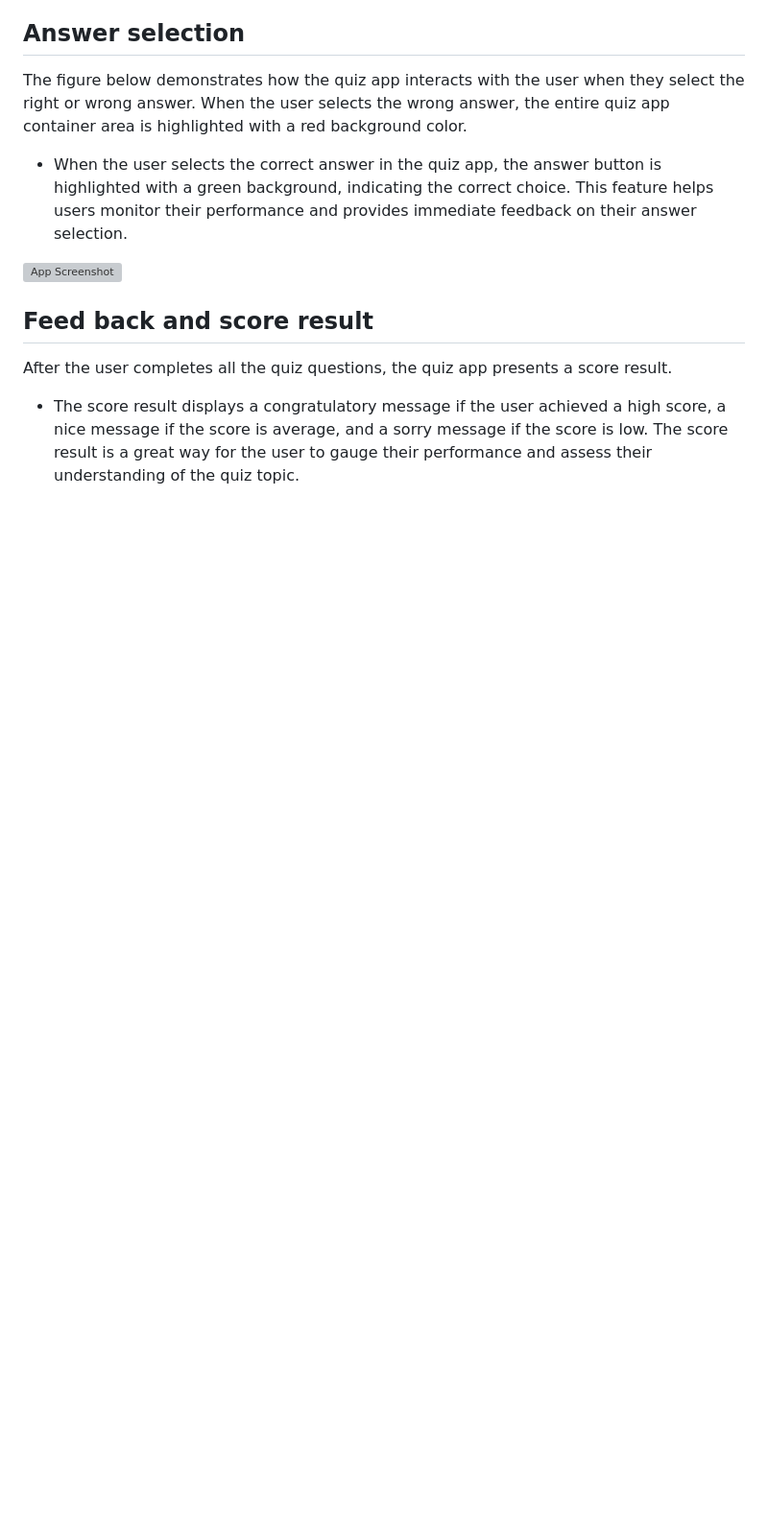
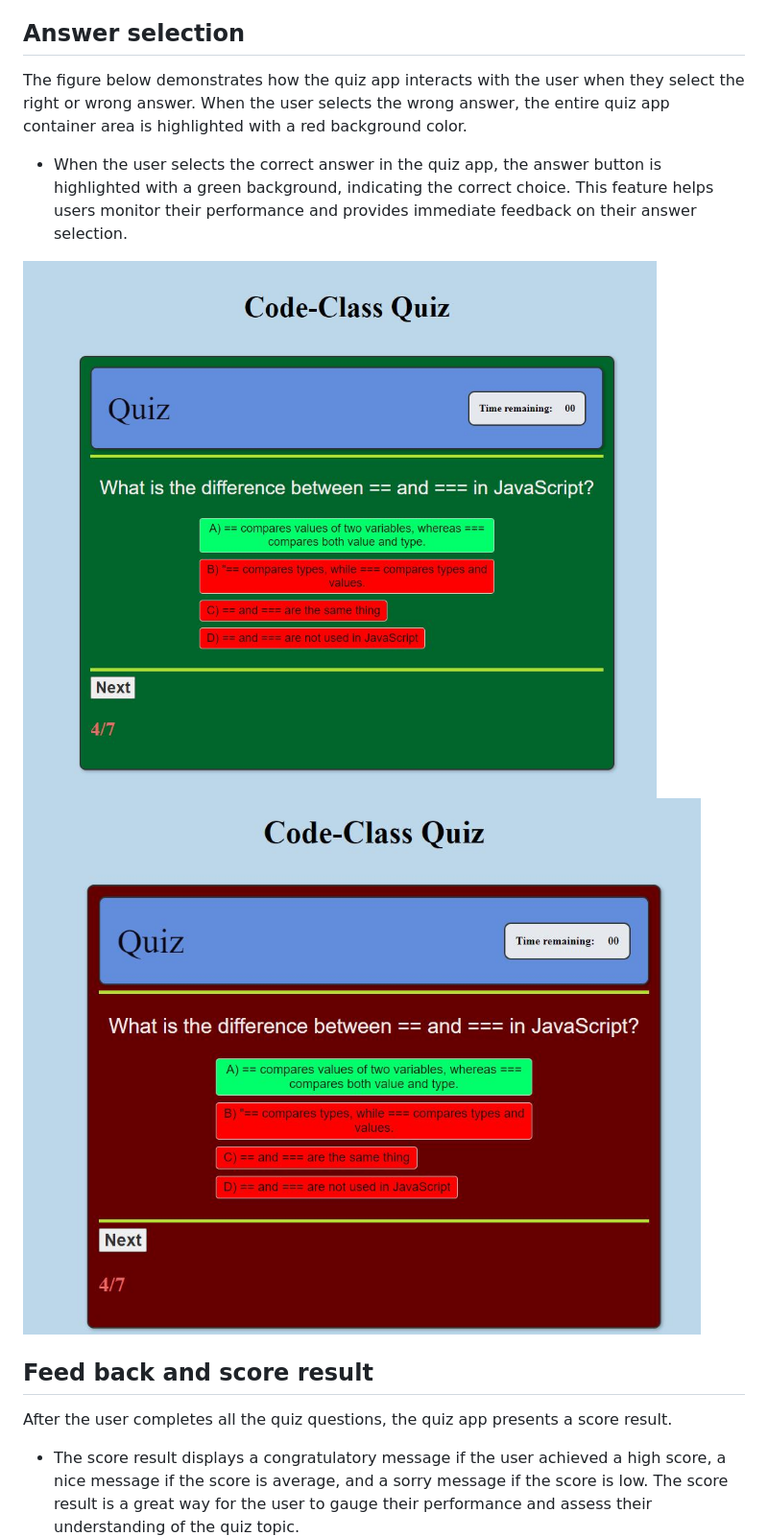
Before and after one commit to Filmon-gh/Quiz-App, a Markdown page: README.md, the part around one of its changes. Shown at 96% size. Drawn GitHub-style; blank space fills up the shorter version; grey boxes are pictures that could not be loaded.

```diff
--- a/README.md
+++ b/README.md
@@ -46,8 +46,8 @@ The user story for the development of the Delicious-Den website has been crafted
 The figure below demonstrates how the quiz app interacts with the user when they select the right or wrong answer. When the user selects the wrong answer, the entire quiz app container area is highlighted with a red background color.
 - When the user selects the correct answer in the quiz app, the answer button is highlighted with a green background, indicating the correct choice. This feature helps users monitor their performance and provides immediate feedback on their answer selection.
 
-![App Screenshot]()
-
+![App Screenshot](https://raw.githubusercontent.com/Filmon-gh/Quiz-App/cf7b01120a1ee6177a4824898f2e1ffc49e0fbfe/images-pr2/rightanswerpage.JPG)
+![App Screenshot](https://raw.githubusercontent.com/Filmon-gh/Quiz-App/cf7b01120a1ee6177a4824898f2e1ffc49e0fbfe/images-pr2/Answerselect.JPG)
 
 ## Feed back and score result
 
```
Also changed, not shown: other parts of README.md (+2 -2 lines).
